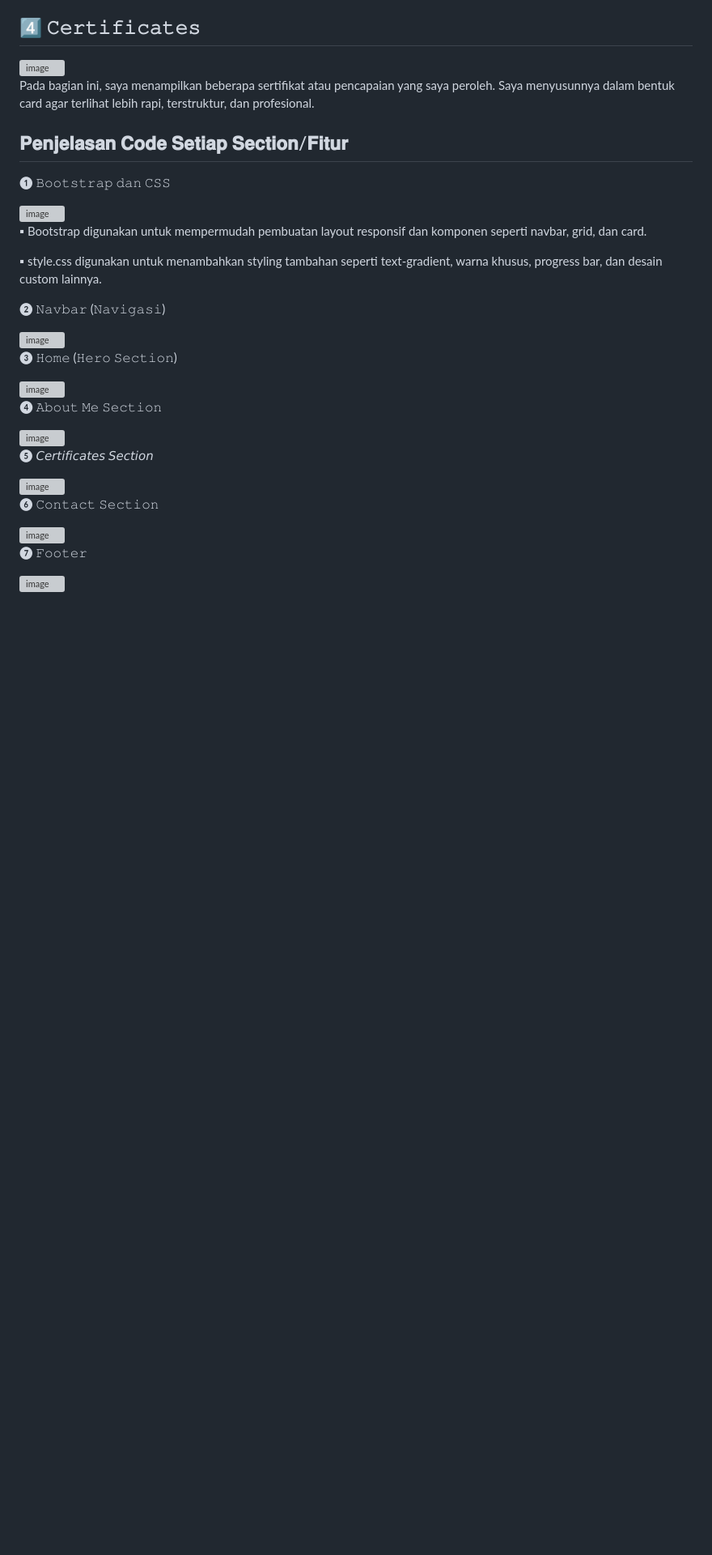
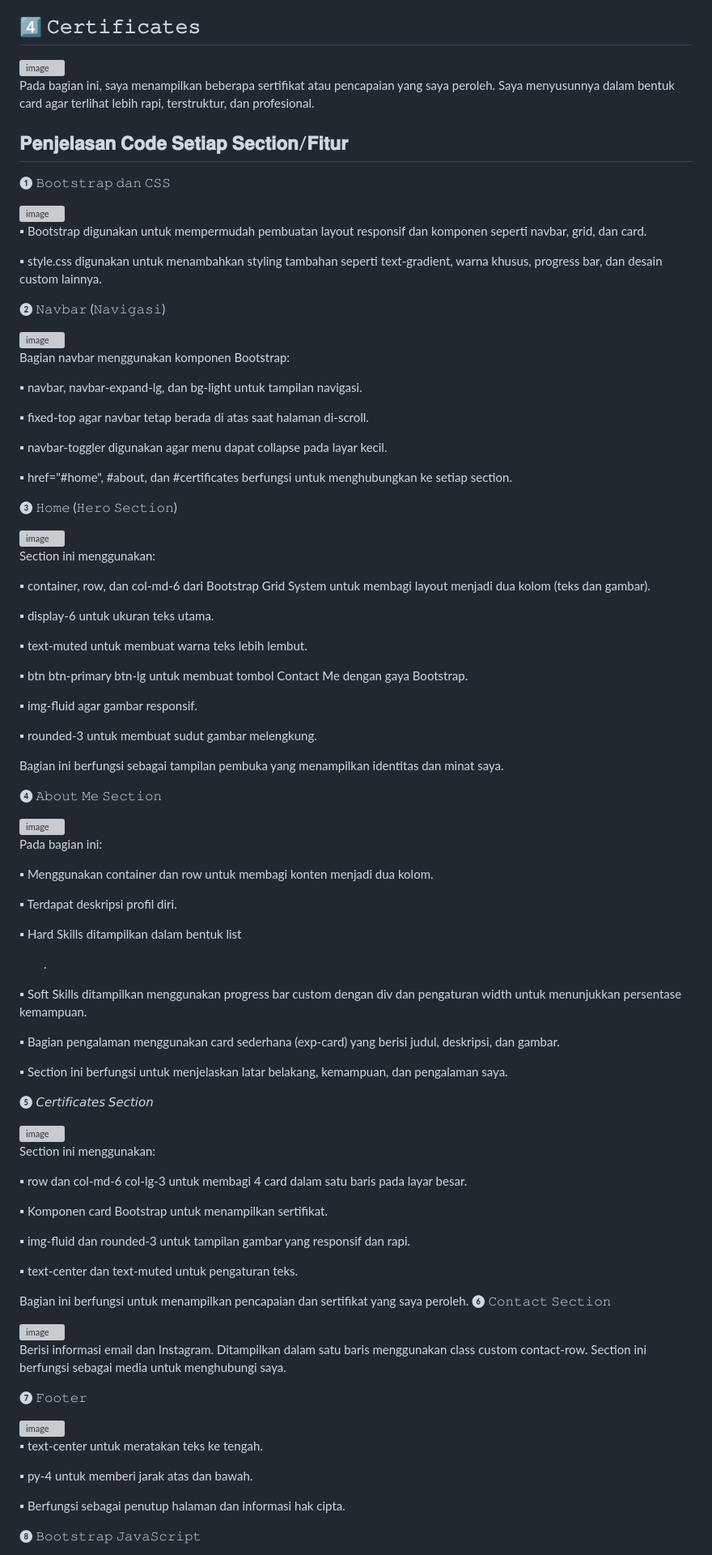
Before and after one commit to rinaaluthfiah/Portofolio-Isrina-Luthfiah, a Markdown page: README.md, the part around one of its changes. Shown at 81% size. Drawn GitHub-style; blank space fills up the shorter version; grey boxes are pictures that could not be loaded.

```diff
--- a/README.md
+++ b/README.md
@@ -95,17 +95,68 @@ Pada bagian ini, saya menampilkan beberapa sertifikat atau pencapaian yang saya
 
 <img width="500" height="524" alt="image" src="https://github.com/user-attachments/assets/4c638527-4900-4589-a345-923c8c626294" />
 
+Bagian navbar menggunakan komponen Bootstrap:
+
+▪ navbar, navbar-expand-lg, dan bg-light untuk tampilan navigasi.
+
+▪ fixed-top agar navbar tetap berada di atas saat halaman di-scroll.
+
+▪ navbar-toggler digunakan agar menu dapat collapse pada layar kecil.
+
+▪ href="#home", #about, dan #certificates berfungsi untuk menghubungkan ke setiap section.
+
 ❸ 𝙷𝚘𝚖𝚎 (𝙷𝚎𝚛𝚘 𝚂𝚎𝚌𝚝𝚒𝚘𝚗)
 
 <img width="500" height="628" alt="image" src="https://github.com/user-attachments/assets/918ea2fa-2c3c-4df9-a386-4aa247609f33" />
+
+Section ini menggunakan:
+
+▪ container, row, dan col-md-6 dari Bootstrap Grid System untuk membagi layout menjadi dua kolom (teks dan gambar).
+
+▪ display-6 untuk ukuran teks utama.
+
+▪ text-muted untuk membuat warna teks lebih lembut.
+
+▪ btn btn-primary btn-lg untuk membuat tombol Contact Me dengan gaya Bootstrap.
+
+▪ img-fluid agar gambar responsif.
+
+▪ rounded-3 untuk membuat sudut gambar melengkung.
+
+Bagian ini berfungsi sebagai tampilan pembuka yang menampilkan identitas dan minat saya.
 
 ❹ 𝙰𝚋𝚘𝚞𝚝 𝙼𝚎 𝚂𝚎𝚌𝚝𝚒𝚘𝚗
 
 <img width="500" height="323" alt="image" src="https://github.com/user-attachments/assets/4ce6875b-d016-4af2-9a3e-242f028d7dd7" />
 
+Pada bagian ini:
+
+▪ Menggunakan container dan row untuk membagi konten menjadi dua kolom.
+
+▪ Terdapat deskripsi profil diri.
+
+▪ Hard Skills ditampilkan dalam bentuk list <ul>.
+
+▪ Soft Skills ditampilkan menggunakan progress bar custom dengan div dan pengaturan width untuk menunjukkan persentase kemampuan.
+
+▪ Bagian pengalaman menggunakan card sederhana (exp-card) yang berisi judul, deskripsi, dan gambar.
+
+▪ Section ini berfungsi untuk menjelaskan latar belakang, kemampuan, dan pengalaman saya.
+
 ❺ 𝘊𝘦𝘳𝘵𝘪𝘧𝘪𝘤𝘢𝘵𝘦𝘴 𝘚𝘦𝘤𝘵𝘪𝘰𝘯
 
 <img width="500" height="302" alt="image" src="https://github.com/user-attachments/assets/e6af2dbb-b4be-488f-820c-61a40fdc5e09" />
 
+Section ini menggunakan:
+
+▪ row dan col-md-6 col-lg-3 untuk membagi 4 card dalam satu baris pada layar besar.
+
+▪ Komponen card Bootstrap untuk menampilkan sertifikat.
+
+▪ img-fluid dan rounded-3 untuk tampilan gambar yang responsif dan rapi.
+
+▪ text-center dan text-muted untuk pengaturan teks.
+
+Bagian ini berfungsi untuk menampilkan pencapaian dan sertifikat yang saya peroleh.
 ❻ 𝙲𝚘𝚗𝚝𝚊𝚌𝚝 𝚂𝚎𝚌𝚝𝚒𝚘𝚗
 
@@ -113,10 +164,17 @@ Pada bagian ini, saya menampilkan beberapa sertifikat atau pencapaian yang saya
 
+Berisi informasi email dan Instagram.
+Ditampilkan dalam satu baris menggunakan class custom contact-row.
+Section ini berfungsi sebagai media untuk menghubungi saya.
 
 ❼ 𝙵𝚘𝚘𝚝𝚎𝚛
 
 <img width="500" height="81" alt="image" src="https://github.com/user-attachments/assets/47b80bd7-b701-475f-aa64-55ba1c785d2f" />
 
+▪ text-center untuk meratakan teks ke tengah.
 
+▪ py-4 untuk memberi jarak atas dan bawah.
 
+▪ Berfungsi sebagai penutup halaman dan informasi hak cipta.
 
+❽ 𝙱𝚘𝚘𝚝𝚜𝚝𝚛𝚊𝚙 𝙹𝚊𝚟𝚊𝚂𝚌𝚛𝚒𝚙𝚝
 
```
Also changed, not shown: other parts of README.md (+3 -2 lines).
